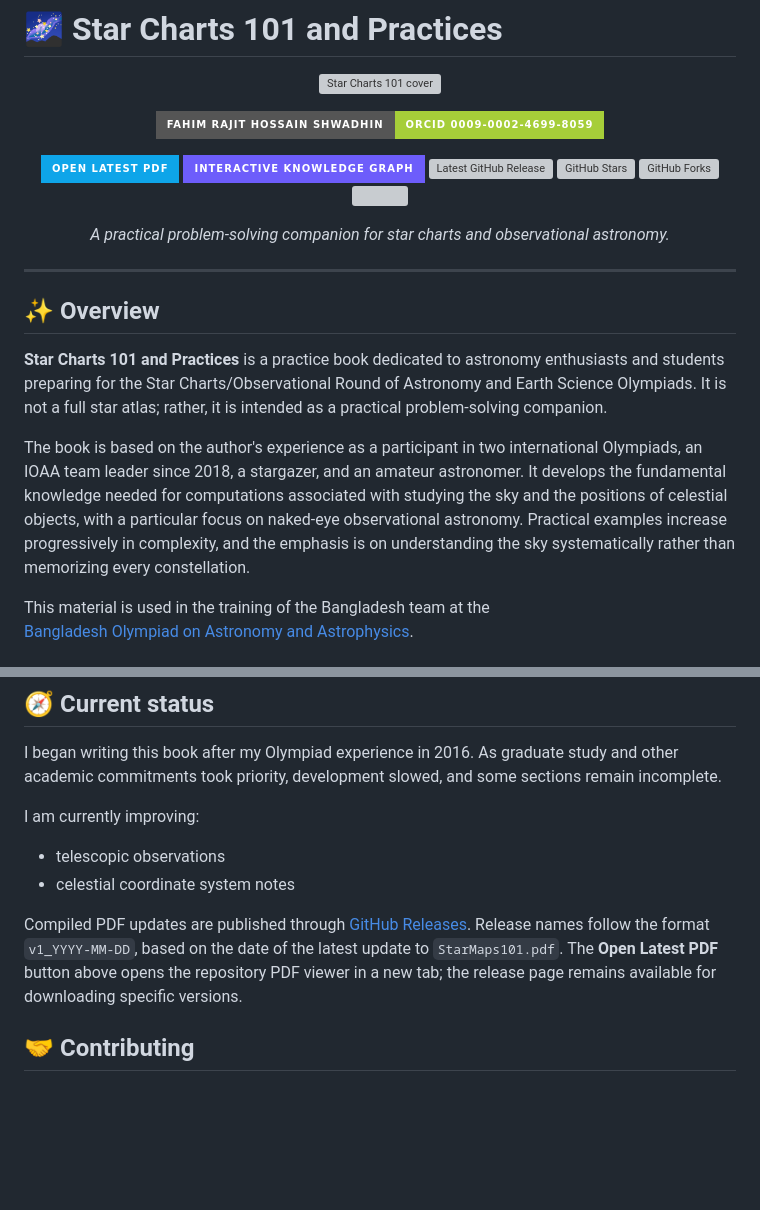
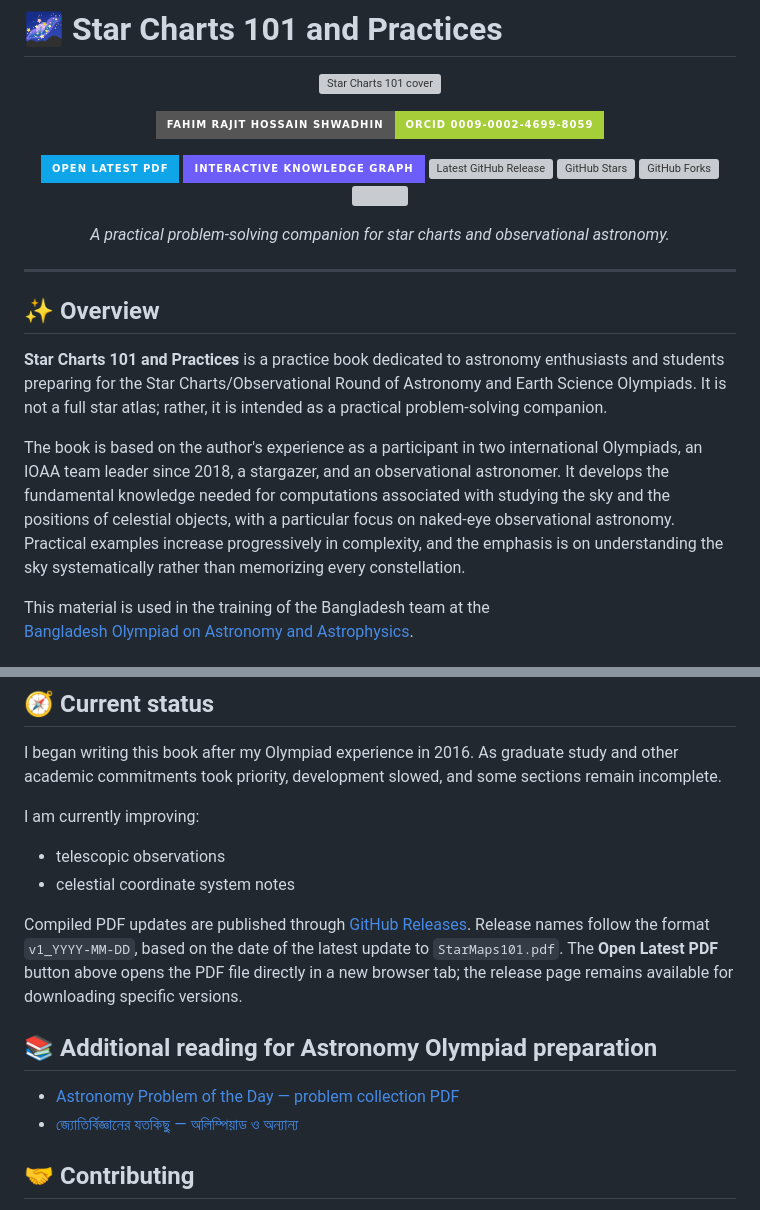
Before and after one commit to Rajit13/Star-Maps-101-and-Practices, a Markdown page: README.md, 2 parts joined by grey strips. Rendered like a GitHub page; badges without logos; blank space fills up the shorter version; grey boxes are pictures that could not be loaded.

Commit message:
Use direct PDF view and update author description

```diff
--- a/README.md
+++ b/README.md
@@ -39,7 +39,7 @@
 
 **Star Charts 101 and Practices** is a practice book dedicated to astronomy enthusiasts and students preparing for the Star Charts/Observational Round of Astronomy and Earth Science Olympiads. It is not a full star atlas; rather, it is intended as a practical problem-solving companion.
 
-The book is based on the author's experience as a participant in two international Olympiads, an IOAA team leader since 2018, a stargazer, and an amateur astronomer. It develops the fundamental knowledge needed for computations associated with studying the sky and the positions of celestial objects, with a particular focus on naked-eye observational astronomy. Practical examples increase progressively in complexity, and the emphasis is on understanding the sky systematically rather than memorizing every constellation.
+The book is based on the author's experience as a participant in two international Olympiads, an IOAA team leader since 2018, a stargazer, and an observational astronomer. It develops the fundamental knowledge needed for computations associated with studying the sky and the positions of celestial objects, with a particular focus on naked-eye observational astronomy. Practical examples increase progressively in complexity, and the emphasis is on understanding the sky systematically rather than memorizing every constellation.
 
 This material is used in the training of the Bangladesh team at the
 [Bangladesh Olympiad on Astronomy and Astrophysics](https://bdoaa.org).
@@ -76,7 +76,12 @@ I am currently improving:
 - telescopic observations
 - celestial coordinate system notes
 
-Compiled PDF updates are published through [GitHub Releases](https://github.com/Rajit13/Star-Maps-101-and-Practices/releases). Release names follow the format `v1_YYYY-MM-DD`, based on the date of the latest update to `StarMaps101.pdf`. The **Open Latest PDF** button above opens the repository PDF viewer in a new tab; the release page remains available for downloading specific versions.
+Compiled PDF updates are published through [GitHub Releases](https://github.com/Rajit13/Star-Maps-101-and-Practices/releases). Release names follow the format `v1_YYYY-MM-DD`, based on the date of the latest update to `StarMaps101.pdf`. The **Open Latest PDF** button above opens the PDF file directly in a new browser tab; the release page remains available for downloading specific versions.
+
+## 📚 Additional reading for Astronomy Olympiad preparation
+
+- [Astronomy Problem of the Day — problem collection PDF](https://rajit13.github.io/website_docs/Astro_POTD.pdf)
+- [জ্যোতির্বিজ্ঞানের যতকিছু — অলিম্পিয়াড ও অন্যান্য](https://www.rokomari.com/book/471442/jyotirbigganer-jotokichu)
 
 ## 🤝 Contributing
 
```
Also changed, not shown: other parts of README.md (+1 -1 lines).
